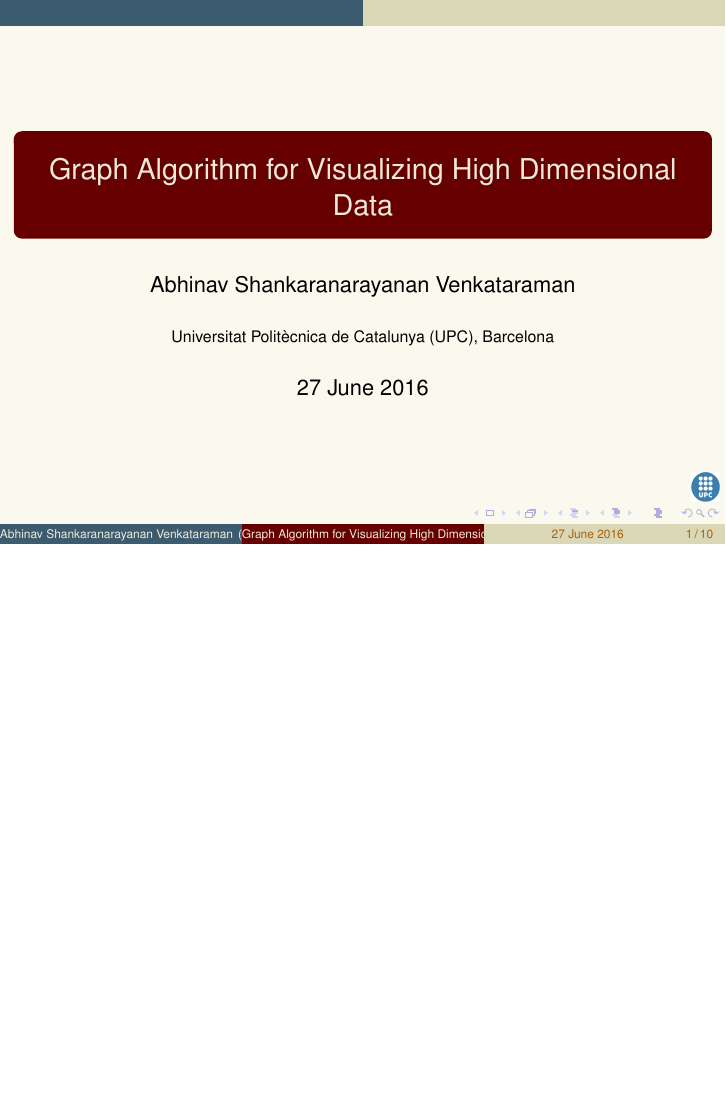
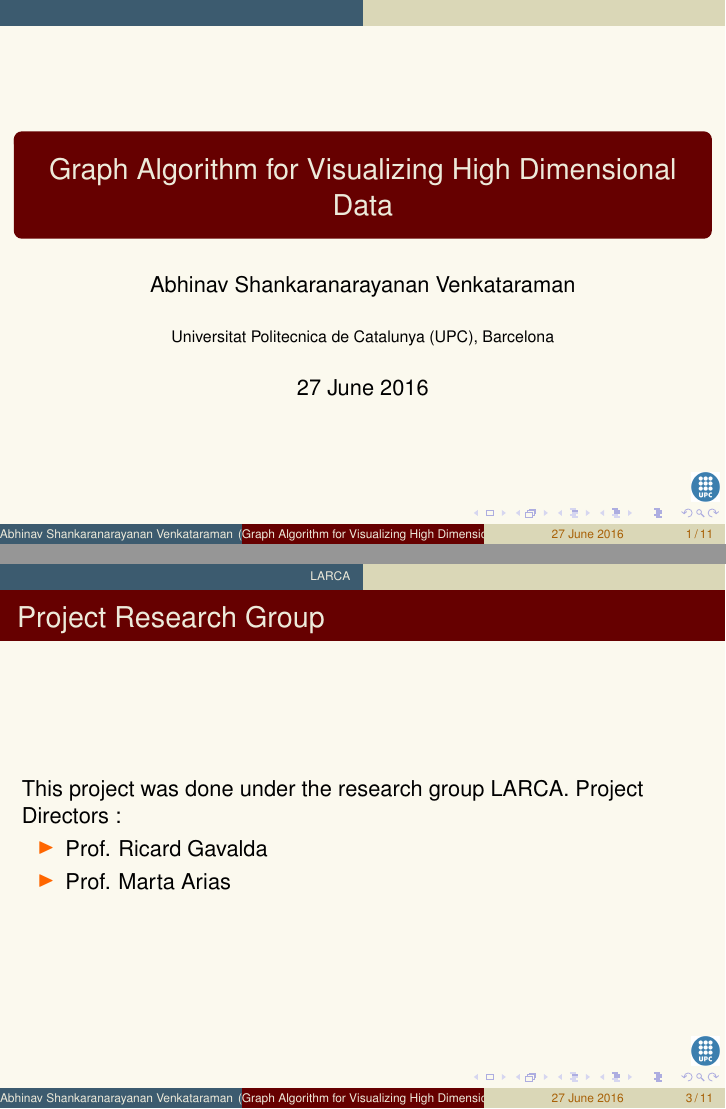
Before and after one commit to abhinavsv3/ReportPresentation, LaTeX slides (beamer-example.tex): page 1 of 10 before the commit and pages 1 and 3 of 11 after it, the two joined at a grey line, the shorter picture padded with empty space. Compiled offline with pdfLaTeX.

Commit message:
Slide work on progress

```diff
--- a/beamer-example.tex
+++ b/beamer-example.tex
@@ -5,7 +5,7 @@
 
 \title{Graph Algorithm for  Visualizing High Dimensional Data}
 \author{Abhinav Shankaranarayanan Venkataraman}
-\institute{Universitat Politècnica de Catalunya (UPC), Barcelona}
+\institute{Universitat Politecnica de Catalunya (UPC), Barcelona}
 \date{27 June 2016}
 
 \graphicspath{{./}}
@@ -19,7 +19,16 @@
 
 \section[Outline]{}
 \frame{\tableofcontents}
-
+\section*{LARCA}
+\frame{
+\frametitle{Project Research Group}
+  This project was done under the research group LARCA.
+  Project Directors :
+  \begin{itemize}
+  \item Prof. Ricard Gavalda
+    \item Prof. Marta Arias
+  \end{itemize}
+}
 \section{Introduction}
 \subsection[Basic Slide]{Example Basic Slide}
 
```
Also changed, not shown: beamer-example.pdf, 7 other files.
